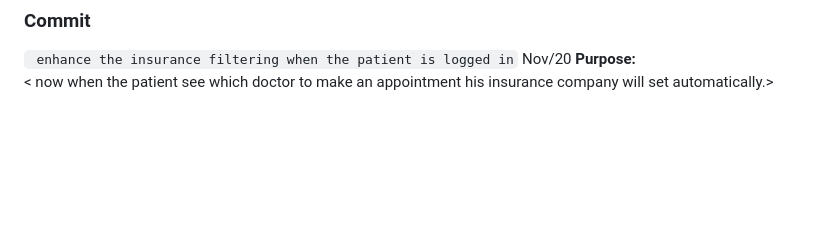
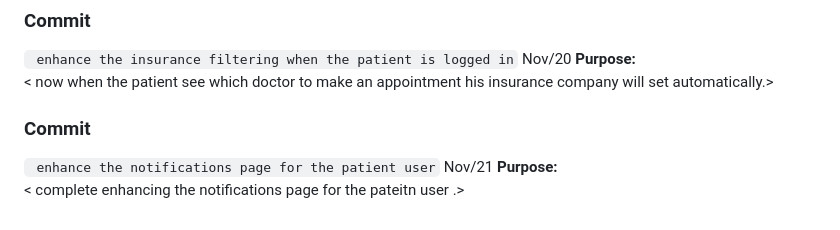
Before and after one commit to abdalrahmanalmahrouq/graduation-project, a Markdown page: PROJECT_COMMENTS.md, the part around the change. Rendered like a GitHub page; blank space fills up the shorter version.

Commit message:
explanation

```diff
--- a/PROJECT_COMMENTS.md
+++ b/PROJECT_COMMENTS.md
@@ -222,3 +222,10 @@ so the overall design will be so great , also the uploaded pictures from the see
 ` enhance the insurance filtering when the patient is logged in` Nov/20
 **Purpose:**
 < now when the patient see which doctor to make an appointment his insurance company will set automatically.>
+
+
+### Commit
+
+` enhance the notifications page for the patient user` Nov/21
+**Purpose:**
+< complete enhancing the notifications page for the pateitn user .>
```
